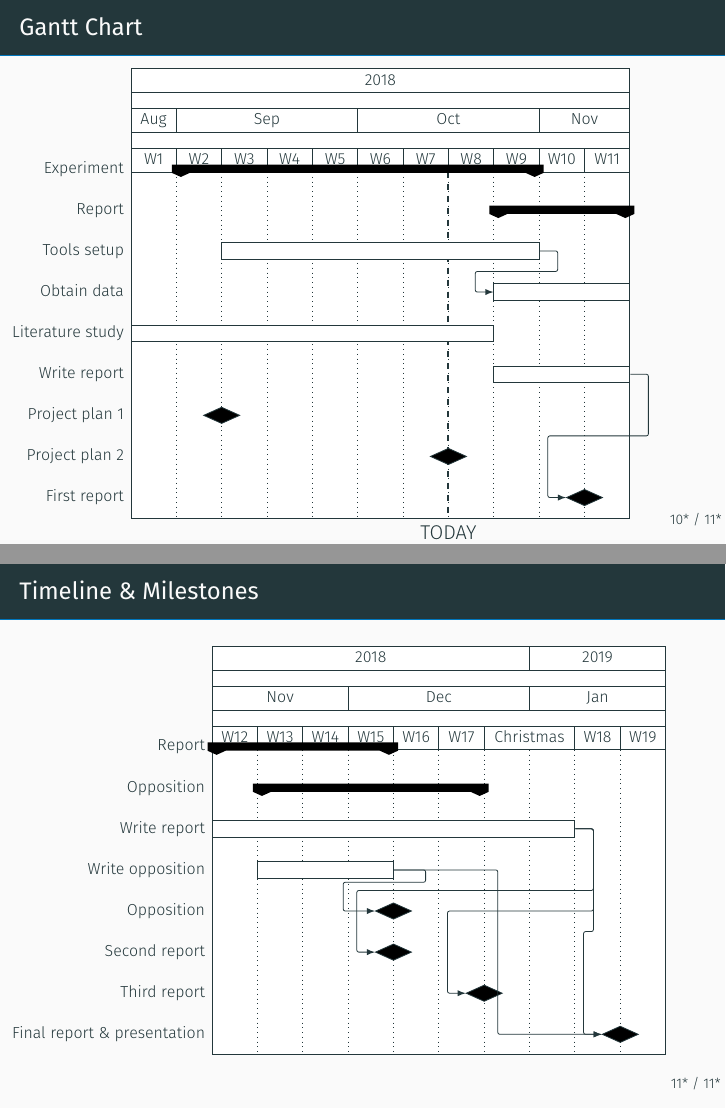
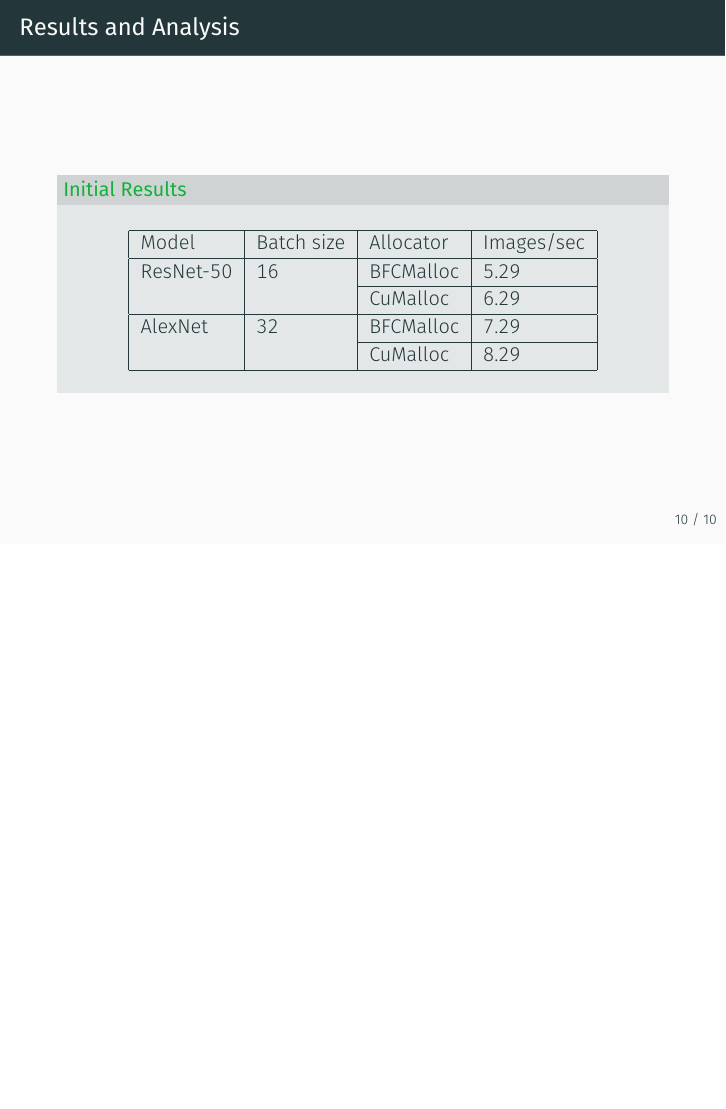
Before and after one commit to EWouters/II2202-Research-Methodology-and-Scientific-Writing---Report, LaTeX slides (Presentation 2/demo.tex): pages 11 and 12 of 12 before the commit and page 11 of 11 after it, the two joined at a grey line, the shorter picture padded with empty space. Compiled offline with XeLaTeX; a missing font is replaced by an installed copy or a similar font.

Commit message:
Updates from ShareLaTeX

```diff
--- a/Presentation 2/demo.tex
+++ b/Presentation 2/demo.tex
@@ -16,6 +16,9 @@
 
 \usepackage{xspace}
 \newcommand{\themename}{\textbf{\textsc{metropolis}}\xspace}
+
+\usepackage[backend=biber]{biblatex}
+\bibliography{../Final Report/II2202-report.bib}
 
 % \definecolor{white}{RGB}{255, 255, 255}
 % \definecolor{black}{RGB}{0, 0, 0}
@@ -41,9 +44,16 @@
 % \setbeamercolor{block title}{fg=white,bg=blue}
 % \setbeamercolor{block body}{fg=white,bg=green!40!black}
 
+
+\newcommand{\resnettimebfc}{5.29}
+\newcommand{\resnettimecuda}{6.29}
+\newcommand{\alexnettimebfc}{7.29}
+\newcommand{\alexnettimecuda}{8.29}
+
+
 % Pages
     \setbeamertemplate{footline}{%
-       \raisebox{10pt}{\makebox[\paperwidth]{\hfill\makebox[30pt]{\scriptsize\insertframenumber*\ / \inserttotalframenumber*}}}}
+       \raisebox{10pt}{\makebox[\paperwidth]{\hfill\makebox[30pt]{\scriptsize\insertframenumber\ / \inserttotalframenumber}}}}
 
 \title{GPU Dynamic memory allocation algorithms for Machine Learning: A survey}
 \author{Erik H. Wouters, Dragoș Ș. Perju \quad \texttt{ehwo} | \texttt{dsperju}  \texttt{@kth.se}}
@@ -186,102 +211,32 @@ Improving allocation for \textbf{machine learning} means better performance for
 \end{alertblock}
 
 \begin{exampleblock}{TensorFlow CNN benchmark}
- \textbf{ResNet-50} - a deep learning convolutional neural network
+    \textbf{ResNet-50} - a deep learning convolutional neural network
 \end{exampleblock}
 
 \end{frame}
 
-{
-\begin{frame}{Gantt Chart}
+%     Results and Analysis (r slides)
+\begin{frame}[fragile]{Results and Analysis}
 
-\hspace{-1cm}
-\begin{ganttchart}[vgrid,today=7,x unit=0.80cm,
-            y unit title=0.7cm,
-            y unit chart=0.725cm,
-            bar label font=\footnotesize,
-            milestone label font=\footnotesize,
-            group label font=\footnotesize,
-            title label font=\footnotesize
-]{1}{11}
-    \gantttitle{2018}{11} \\
-    \gantttitle{Aug}{1}
-    \gantttitle{Sep}{4}
-    \gantttitle{Oct}{4}
-    \gantttitle{Nov}{2} \\
-    \gantttitle{W1}{1}
-    \gantttitle{W2}{1}
-    \gantttitle{W3}{1}
-    \gantttitle{W4}{1}
-    \gantttitle{W5}{1}
-    \gantttitle{W6}{1}
-    \gantttitle{W7}{1}
-    \gantttitle{W8}{1}
-    \gantttitle{W9}{1}
-    \gantttitle{W10}{1}
-    \gantttitle{W11}{1}
+\metroset{block=fill}
 
-    \ganttgroup{Experiment}{2}{9} \ganttnewline
-    \ganttgroup{Report}{9}{11} \ganttnewline
-    \ganttbar{Tools setup}{3}{9} \ganttnewline
-    \ganttbar{Obtain data}{9}{11} \ganttnewline
-    \ganttbar{Literature study}{1}{8} \ganttnewline
-    \ganttbar{Write report}{9}{11} \ganttnewline
-    \ganttmilestone{Project plan 1}{2} \ganttnewline
-    \ganttmilestone{Project plan 2}{7} \ganttnewline
-    \ganttmilestone{First report}{10}
-    \ganttlink{elem5}{elem8} % Write report -> First report
-    \ganttlink{elem2}{elem3} % Tools setup -> Obtain data
-\end{ganttchart}
-
-
-\end{frame}
-}
-
-{
-\begin{frame}{Timeline \& Milestones}
-
-\hspace{-1cm}
-\begin{ganttchart}[vgrid,x unit=0.80cm,
-            y unit title=0.7cm,
-            y unit chart=0.725cm,
-            bar label font=\footnotesize,
-            milestone label font=\footnotesize,
-            group label font=\footnotesize,
-            title label font=\footnotesize
-]{1}{10}
-    \gantttitle{2018}{7}
-    \gantttitle{2019}{3} \\
-    \gantttitle{Nov}{3}
-    \gantttitle{Dec}{4}
-    \gantttitle{Jan}{3} \\
-    \gantttitle{W12}{1}
-    \gantttitle{W13}{1}
-    \gantttitle{W14}{1}
-    \gantttitle{W15}{1}
-    \gantttitle{W16}{1}
-    \gantttitle{W17}{1}
-     \gantttitle{Christmas}{2}
-    \gantttitle{W18}{1}
-    \gantttitle{W19}{1}
-
-    \ganttgroup{Report}{1}{4} \ganttnewline
-    \ganttgroup{Opposition}{2}{6} \ganttnewline
-    \ganttbar{Write report}{1}{8} \ganttnewline
-    \ganttbar{Write opposition}{2}{4} \ganttnewline
-    \ganttmilestone{Opposition}{4} \ganttnewline
-    \ganttmilestone{Second report}{4} \ganttnewline
-    \ganttmilestone{Third report}{6} \ganttnewline
-    \ganttmilestone{Final report \& presentation}{9}
-    % Link buldge / Link mid tries not to overlap arrows with each other. It's like spacing for arrows.
-    \ganttlink[link bulge=0.7, link mid=0.3]{elem3}{elem4}
-    \ganttlink{elem2}{elem5}
-    \ganttlink{elem2}{elem6}
-    \ganttlink{elem2}{elem7}
-    \ganttlink{elem3}{elem7}
-\end{ganttchart}
+\begin{exampleblock}{Initial Results}
+    \begin{table}[!ht]
+    \centering
+    % \caption{Initial Results}
+    \label{tab:results}
+    \begin{tabular}{|l|l|l|l|}
+    \hline
+    Model     & Batch size & Allocator & Images/sec         \\ \hline
+    ResNet-50 & 16         & BFCMalloc & \resnettimebfc     \\ \cline{3-4}
+              &            & CuMalloc  & \resnettimecuda    \\ \hline
+    AlexNet   & 32         & BFCMalloc & \alexnettimebfc    \\ \cline{3-4}
+              &            & CuMalloc  & \alexnettimecuda   \\ \hline
+    \end{tabular}
+    \end{table}
+\end{exampleblock}
 
 \end{frame}
 
-}
-
 \end{document}
```
Also changed, not shown: Final report/II2202-report.tex (+37 -16 lines), Presentation 1/demo.bib (deleted, +0 -43 lines), Presentation 1/demo.tex (+3 -0 lines), Presentation 2/demo.bib (deleted, +0 -43 lines), Presentation 2/demo.tex (19 more changed lines).
